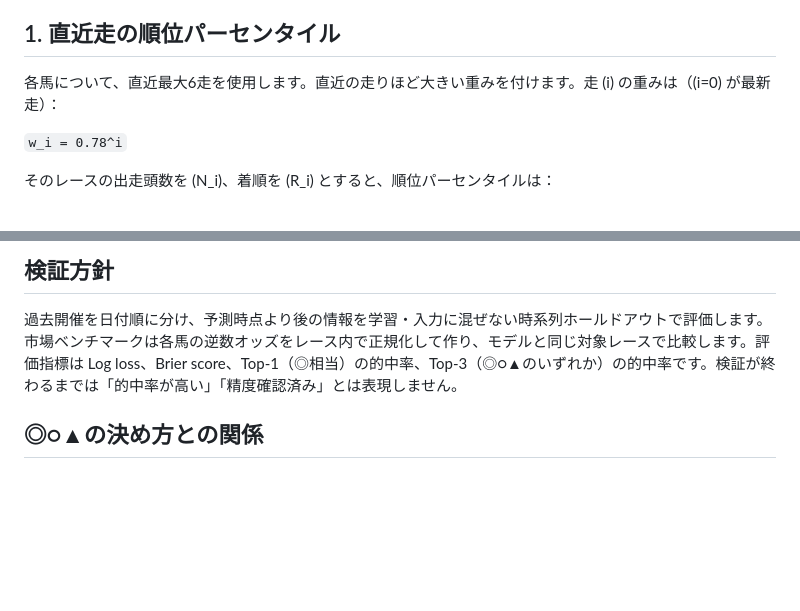
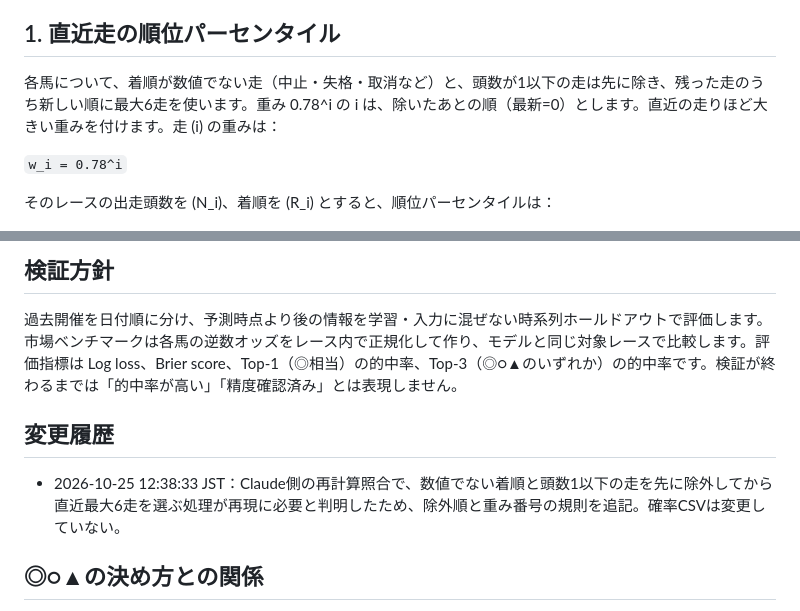
Before and after one commit to sigulun555-lab/win5-lab, a Markdown page: docs/win5/2026-10-25-gpt-exploratory-model-method.md, 2 parts joined by grey strips. Drawn GitHub-style; blank space fills up the shorter version.

Commit message:
再現条件を追記：無効な過去走の除外順を明記

```diff
--- a/docs/win5/2026-10-25-gpt-exploratory-model-method.md
+++ b/docs/win5/2026-10-25-gpt-exploratory-model-method.md
@@ -11,7 +11,7 @@
 
 ## 1. 直近走の順位パーセンタイル
 
-各馬について、直近最大6走を使用します。直近の走りほど大きい重みを付けます。走 (i) の重みは（(i=0) が最新走）：
+各馬について、着順が数値でない走（中止・失格・取消など）と、頭数が1以下の走は先に除き、残った走のうち新しい順に最大6走を使います。重み 0.78^i の i は、除いたあとの順（最新=0）とします。直近の走りほど大きい重みを付けます。走 (i) の重みは：
 
 `w_i = 0.78^i`
 
@@ -80,6 +80,10 @@ for each leg:
 
 過去開催を日付順に分け、予測時点より後の情報を学習・入力に混ぜない時系列ホールドアウトで評価します。市場ベンチマークは各馬の逆数オッズをレース内で正規化して作り、モデルと同じ対象レースで比較します。評価指標は Log loss、Brier score、Top-1（◎相当）の的中率、Top-3（◎○▲のいずれか）の的中率です。検証が終わるまでは「的中率が高い」「精度確認済み」とは表現しません。
 
+## 変更履歴
+
+- 2026-10-25 12:38:33 JST：Claude側の再計算照合で、数値でない着順と頭数1以下の走を先に除外してから直近最大6走を選ぶ処理が再現に必要と判明したため、除外順と重み番号の規則を追記。確率CSVは変更していない。
+
 ## ◎○▲の決め方との関係
 
 全頭確率がある場合、原則として確率の高い順に上位3頭を ◎・○・▲ とします。これは表示ルールであり、スコア式自体を変更する操作ではありません。根拠の弱さは別途注記し、順位を手作業で入れ替えた場合は理由を記録します。
```
